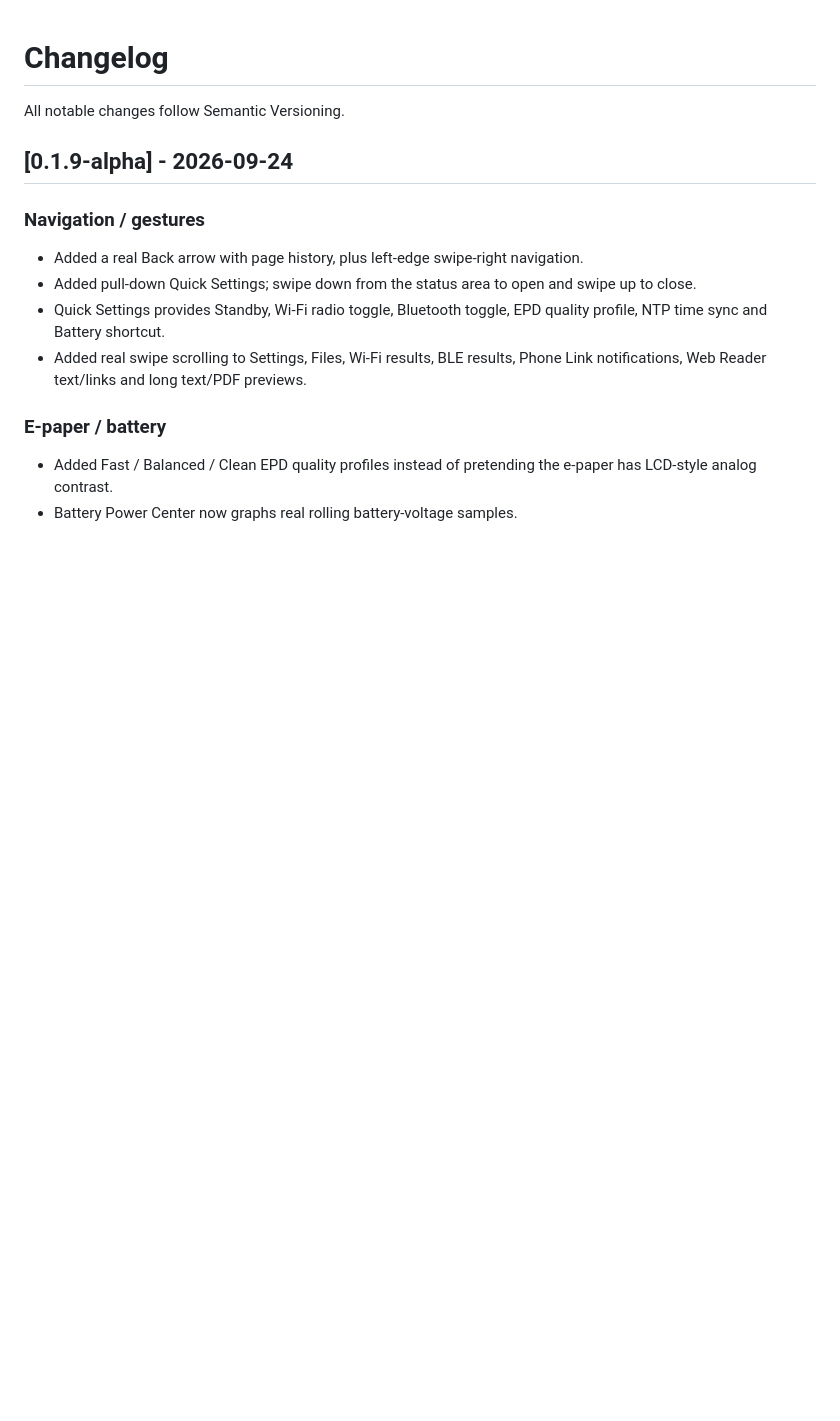
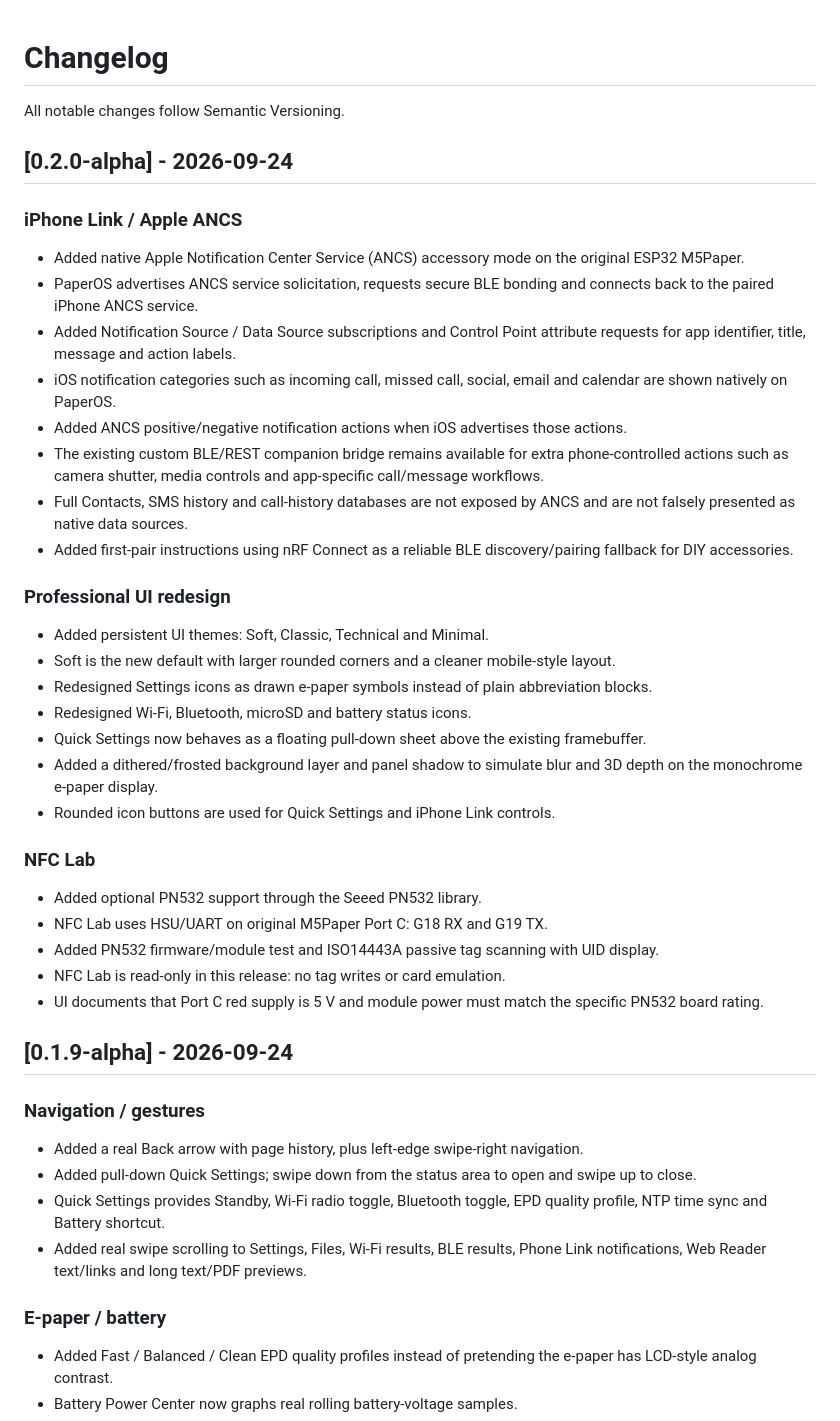
Before and after one commit to wincklers85/PaperOS-M5Paper, a Markdown page: CHANGELOG.md, the part around the change. GitHub-like rendering; blank space fills up the shorter version.

Commit message:
docs: add 0.2.0 iPhone UI and NFC changelog

```diff
--- a/CHANGELOG.md
+++ b/CHANGELOG.md
@@ -1,6 +1,34 @@
 # Changelog
 
 All notable changes follow Semantic Versioning.
+
+## [0.2.0-alpha] - 2026-09-24
+
+### iPhone Link / Apple ANCS
+- Added native Apple Notification Center Service (ANCS) accessory mode on the original ESP32 M5Paper.
+- PaperOS advertises ANCS service solicitation, requests secure BLE bonding and connects back to the paired iPhone ANCS service.
+- Added Notification Source / Data Source subscriptions and Control Point attribute requests for app identifier, title, message and action labels.
+- iOS notification categories such as incoming call, missed call, social, email and calendar are shown natively on PaperOS.
+- Added ANCS positive/negative notification actions when iOS advertises those actions.
+- The existing custom BLE/REST companion bridge remains available for extra phone-controlled actions such as camera shutter, media controls and app-specific call/message workflows.
+- Full Contacts, SMS history and call-history databases are not exposed by ANCS and are not falsely presented as native data sources.
+- Added first-pair instructions using nRF Connect as a reliable BLE discovery/pairing fallback for DIY accessories.
+
+### Professional UI redesign
+- Added persistent UI themes: Soft, Classic, Technical and Minimal.
+- Soft is the new default with larger rounded corners and a cleaner mobile-style layout.
+- Redesigned Settings icons as drawn e-paper symbols instead of plain abbreviation blocks.
+- Redesigned Wi-Fi, Bluetooth, microSD and battery status icons.
+- Quick Settings now behaves as a floating pull-down sheet above the existing framebuffer.
+- Added a dithered/frosted background layer and panel shadow to simulate blur and 3D depth on the monochrome e-paper display.
+- Rounded icon buttons are used for Quick Settings and iPhone Link controls.
+
+### NFC Lab
+- Added optional PN532 support through the Seeed PN532 library.
+- NFC Lab uses HSU/UART on original M5Paper Port C: G18 RX and G19 TX.
+- Added PN532 firmware/module test and ISO14443A passive tag scanning with UID display.
+- NFC Lab is read-only in this release: no tag writes or card emulation.
+- UI documents that Port C red supply is 5 V and module power must match the specific PN532 board rating.
 
 ## [0.1.9-alpha] - 2026-09-24
 
```
